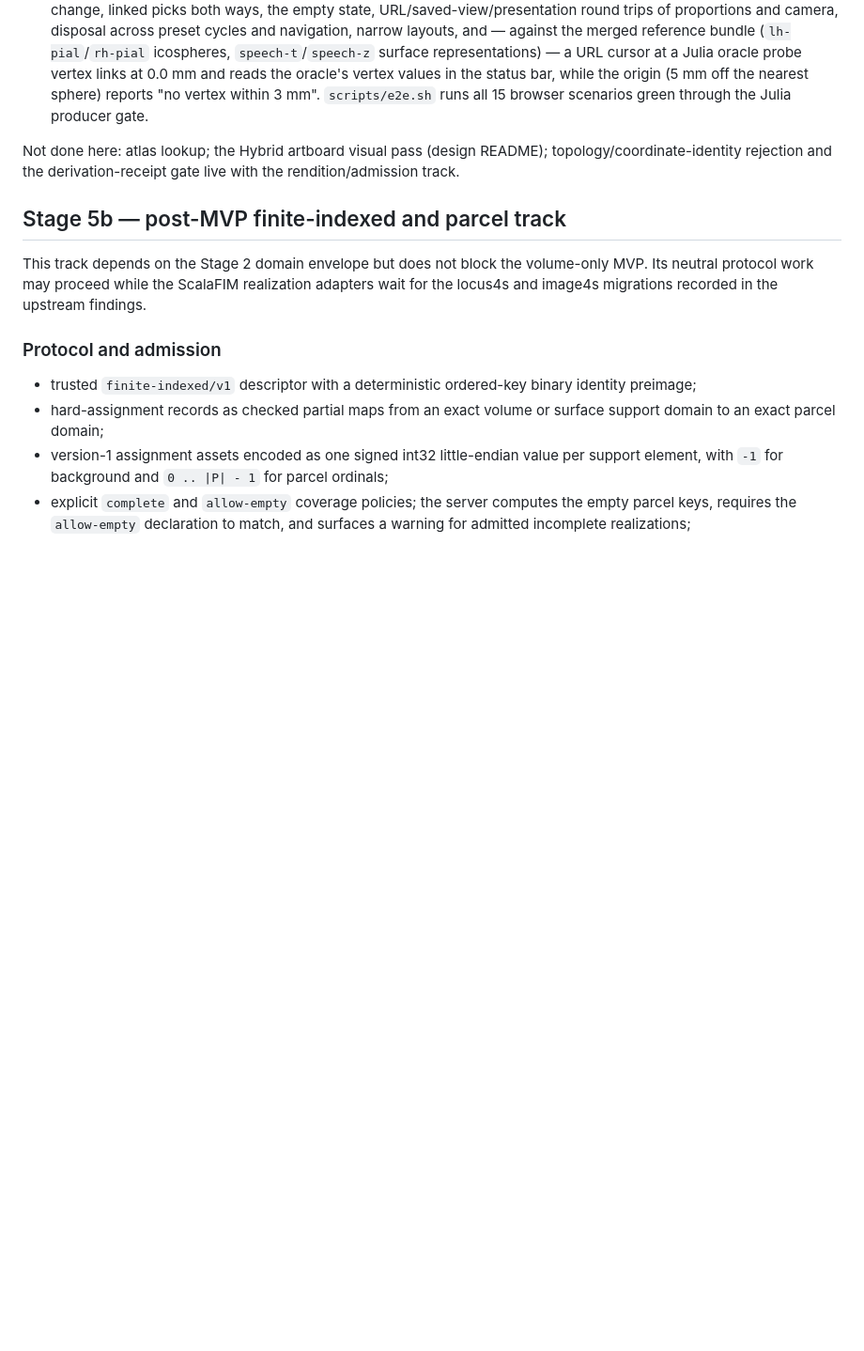
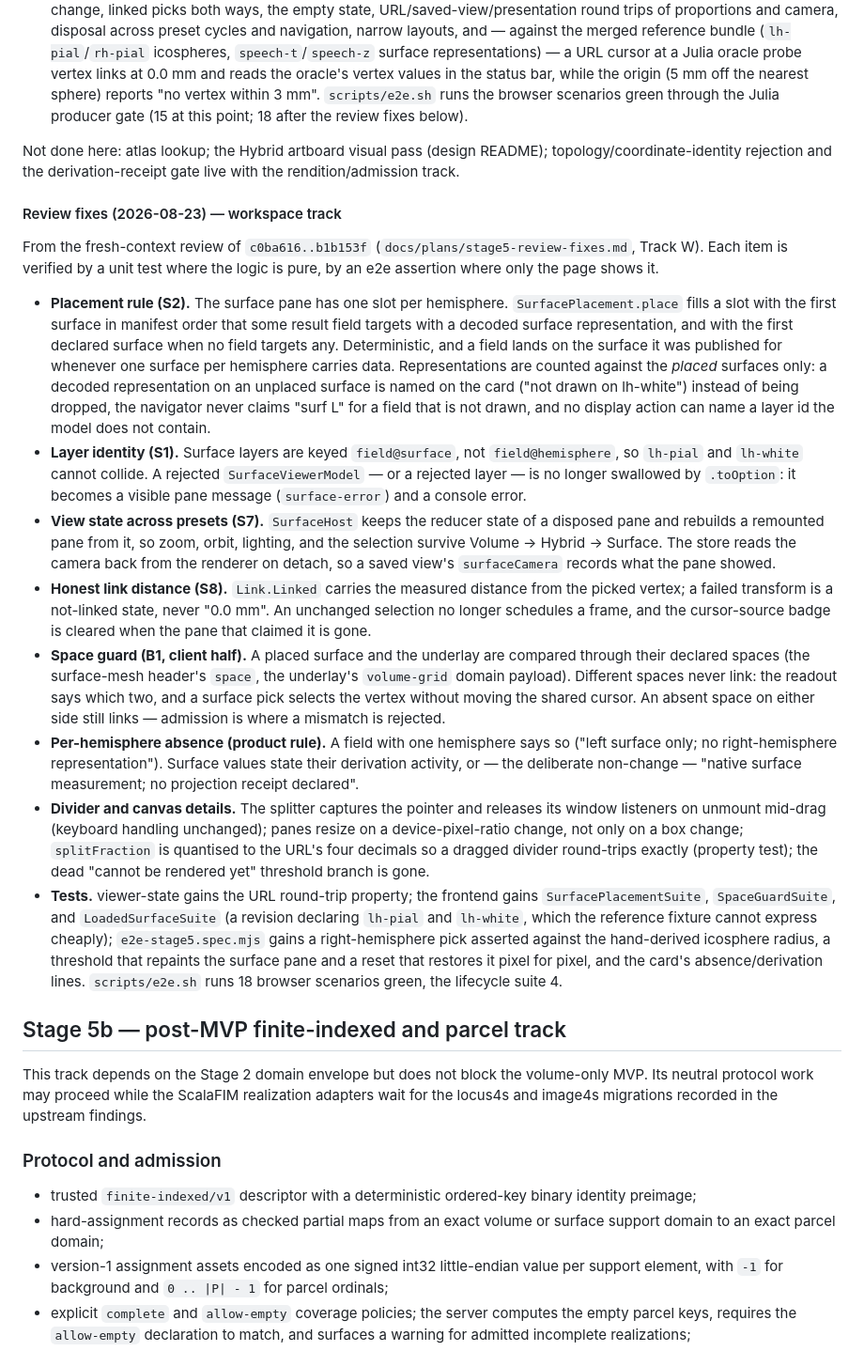
Before and after one commit to canardlapin/neuropublish, a Markdown page: docs/implementation-plan.md, the part around the change. Shown at 94% size. Rendered like a GitHub page; blank space fills up the shorter version.

Commit message:
docs: Stage 5 status records the 2026-08-23 workspace review fixes
Documents the surface placement rule (one slot per hemisphere; the slot takes
the surface a field targets, else the first declared), the surface-keyed layer
ids, the state snapshot across preset switches, the honest link distance, the
space guard, the per-hemisphere absence and derivation lines, and the tests
that hold each of them.

Co-Authored-By: Claude Opus 5 (1M context) <noreply@anthropic.com>
Claude-Session: https://claude.ai/code/session_01R3bcFkL1b9K3PVMfKGkDUh

```diff
--- a/docs/implementation-plan.md
+++ b/docs/implementation-plan.md
@@ -880,12 +880,69 @@ representations, read from `Manifest.raw` until the typed projection lands).
   `speech-t`/`speech-z` surface representations) — a URL cursor at a Julia
   oracle probe vertex links at 0.0 mm and reads the oracle's vertex values in
   the status bar, while the origin (5 mm off the nearest sphere) reports "no
-  vertex within 3 mm". `scripts/e2e.sh` runs all 15 browser scenarios green
-  through the Julia producer gate.
+  vertex within 3 mm". `scripts/e2e.sh` runs the browser scenarios green
+  through the Julia producer gate (15 at this point; 18 after the review fixes
+  below).
 
 Not done here: atlas lookup; the Hybrid artboard visual pass (design README);
 topology/coordinate-identity rejection and the derivation-receipt gate live
 with the rendition/admission track.
+
+#### Review fixes (2026-08-23) — workspace track
+
+From the fresh-context review of `c0ba616..b1b153f`
+(`docs/plans/stage5-review-fixes.md`, Track W). Each item is verified by a
+unit test where the logic is pure, by an e2e assertion where only the page
+shows it.
+
+- **Placement rule (S2).** The surface pane has one slot per hemisphere.
+  `SurfacePlacement.place` fills a slot with the first surface in manifest
+  order that some result field targets with a decoded surface representation,
+  and with the first declared surface when no field targets any. Deterministic,
+  and a field lands on the surface it was published for whenever one surface
+  per hemisphere carries data. Representations are counted against the *placed*
+  surfaces only: a decoded representation on an unplaced surface is named on
+  the card ("not drawn on lh-white") instead of being dropped, the navigator
+  never claims "surf L" for a field that is not drawn, and no display action
+  can name a layer id the model does not contain.
+- **Layer identity (S1).** Surface layers are keyed `field@surface`, not
+  `field@hemisphere`, so `lh-pial` and `lh-white` cannot collide. A rejected
+  `SurfaceViewerModel` — or a rejected layer — is no longer swallowed by
+  `.toOption`: it becomes a visible pane message (`surface-error`) and a
+  console error.
+- **View state across presets (S7).** `SurfaceHost` keeps the reducer state of
+  a disposed pane and rebuilds a remounted pane from it, so zoom, orbit,
+  lighting, and the selection survive Volume → Hybrid → Surface. The store
+  reads the camera back from the renderer on detach, so a saved view's
+  `surfaceCamera` records what the pane showed.
+- **Honest link distance (S8).** `Link.Linked` carries the measured distance
+  from the picked vertex; a failed transform is a not-linked state, never
+  "0.0 mm". An unchanged selection no longer schedules a frame, and the
+  cursor-source badge is cleared when the pane that claimed it is gone.
+- **Space guard (B1, client half).** A placed surface and the underlay are
+  compared through their declared spaces (the surface-mesh header's `space`,
+  the underlay's `volume-grid` domain payload). Different spaces never link:
+  the readout says which two, and a surface pick selects the vertex without
+  moving the shared cursor. An absent space on either side still links —
+  admission is where a mismatch is rejected.
+- **Per-hemisphere absence (product rule).** A field with one hemisphere says
+  so ("left surface only; no right-hemisphere representation"). Surface values
+  state their derivation activity, or — the deliberate non-change — "native
+  surface measurement; no projection receipt declared".
+- **Divider and canvas details.** The splitter captures the pointer and
+  releases its window listeners on unmount mid-drag (keyboard handling
+  unchanged); panes resize on a device-pixel-ratio change, not only on a box
+  change; `splitFraction` is quantised to the URL's four decimals so a dragged
+  divider round-trips exactly (property test); the dead "cannot be rendered
+  yet" threshold branch is gone.
+- **Tests.** viewer-state gains the URL round-trip property; the frontend
+  gains `SurfacePlacementSuite`, `SpaceGuardSuite`, and `LoadedSurfaceSuite`
+  (a revision declaring `lh-pial` and `lh-white`, which the reference fixture
+  cannot express cheaply); `e2e-stage5.spec.mjs` gains a right-hemisphere pick
+  asserted against the hand-derived icosphere radius, a threshold that
+  repaints the surface pane and a reset that restores it pixel for pixel, and
+  the card's absence/derivation lines. `scripts/e2e.sh` runs 18 browser
+  scenarios green, the lifecycle suite 4.
 
 ## Stage 5b — post-MVP finite-indexed and parcel track
 
```
